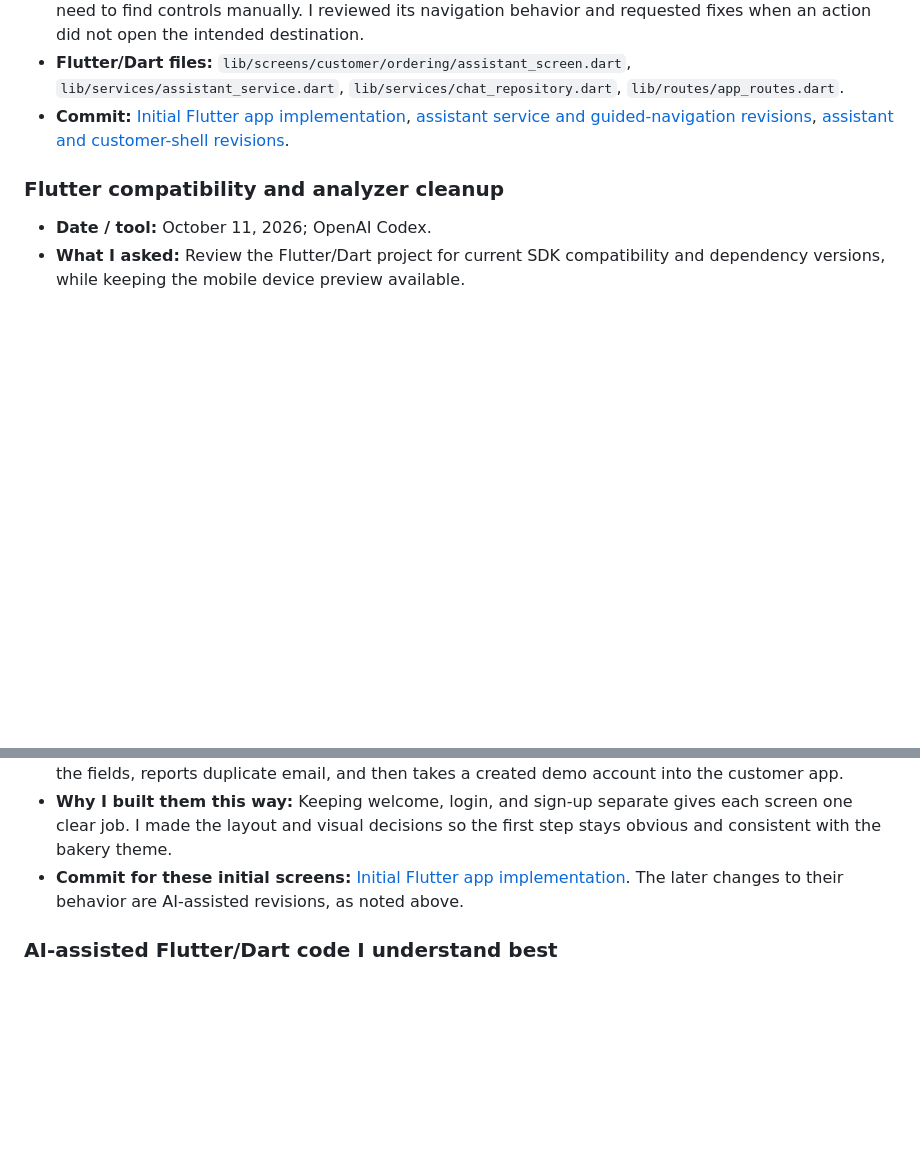
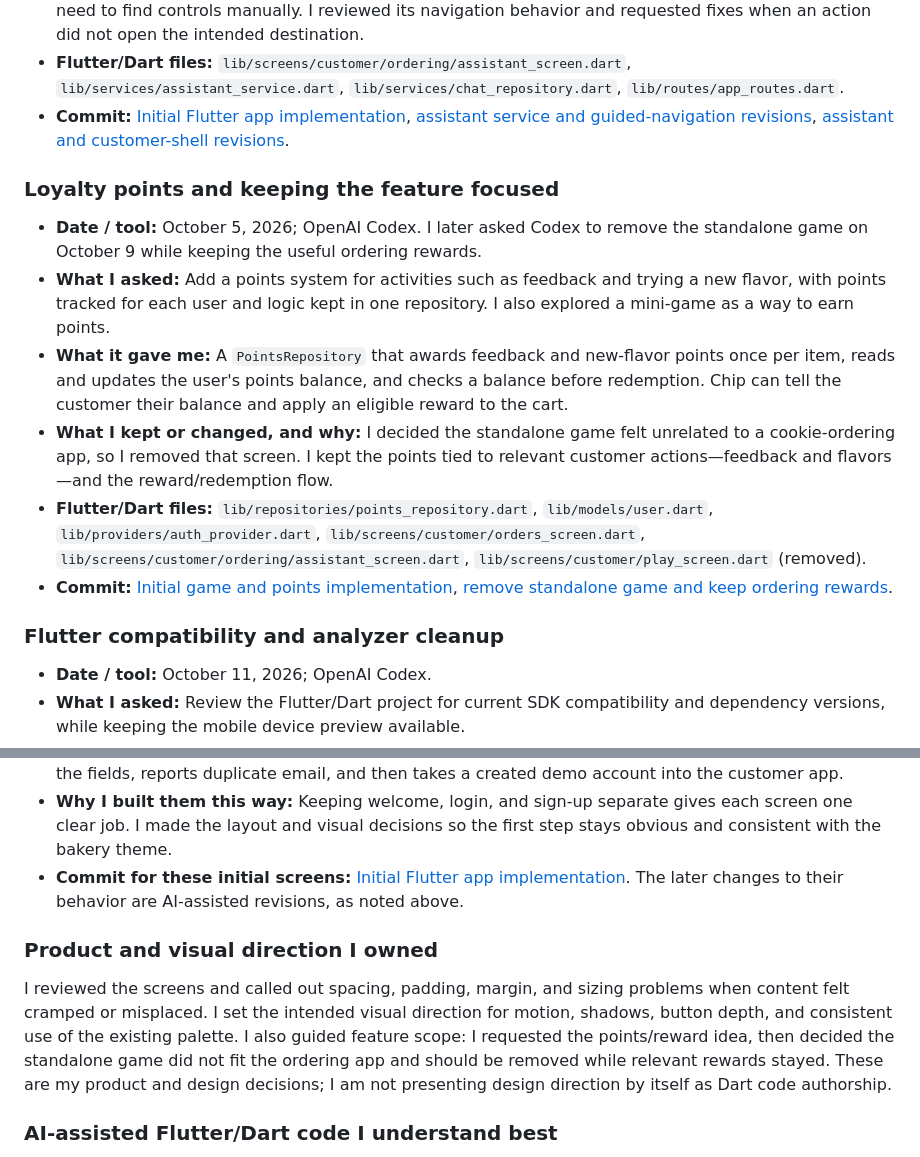
Before and after one commit to JethroMarkBejec/nums, a Markdown page: AI-USAGE.md, 2 parts joined by grey strips. Rendered like a GitHub page; blank space fills up the shorter version.

```diff
--- a/AI-USAGE.md
+++ b/AI-USAGE.md
@@ -69,6 +69,15 @@ I did not keep a dated prompt log or separate commits for each screen. These ent
 - **Flutter/Dart files:** `lib/screens/customer/ordering/assistant_screen.dart`, `lib/services/assistant_service.dart`, `lib/services/chat_repository.dart`, `lib/routes/app_routes.dart`.
 - **Commit:** [Initial Flutter app implementation](https://github.com/JethroMarkBejec/nums/commit/cfdfc2c8db1cc4e62db60ca9a63d810b4f9c545c), [assistant service and guided-navigation revisions](https://github.com/JethroMarkBejec/nums/commit/7c1b4d5026db603b31c1c2d9a5e13f66580ad89c), [assistant and customer-shell revisions](https://github.com/JethroMarkBejec/nums/commit/f6542b2fde13c7a5182ab1b4fcdd9799e62b393b).
 
+### Loyalty points and keeping the feature focused
+
+- **Date / tool:** October 5, 2026; OpenAI Codex. I later asked Codex to remove the standalone game on October 9 while keeping the useful ordering rewards.
+- **What I asked:** Add a points system for activities such as feedback and trying a new flavor, with points tracked for each user and logic kept in one repository. I also explored a mini-game as a way to earn points.
+- **What it gave me:** A `PointsRepository` that awards feedback and new-flavor points once per item, reads and updates the user's points balance, and checks a balance before redemption. Chip can tell the customer their balance and apply an eligible reward to the cart.
+- **What I kept or changed, and why:** I decided the standalone game felt unrelated to a cookie-ordering app, so I removed that screen. I kept the points tied to relevant customer actions—feedback and flavors—and the reward/redemption flow.
+- **Flutter/Dart files:** `lib/repositories/points_repository.dart`, `lib/models/user.dart`, `lib/providers/auth_provider.dart`, `lib/screens/customer/orders_screen.dart`, `lib/screens/customer/ordering/assistant_screen.dart`, `lib/screens/customer/play_screen.dart` (removed).
+- **Commit:** [Initial game and points implementation](https://github.com/JethroMarkBejec/nums/commit/2242d77bb50ef46977e25f01c3bec43d7271ab1e), [remove standalone game and keep ordering rewards](https://github.com/JethroMarkBejec/nums/commit/f6542b2fde13c7a5182ab1b4fcdd9799e62b393b).
+
 ### Flutter compatibility and analyzer cleanup
 
 - **Date / tool:** October 11, 2026; OpenAI Codex.
@@ -121,6 +130,10 @@ I wrote the initial welcome, login, and sign-up screens. I also made the visual
 - **Why I built them this way:** Keeping welcome, login, and sign-up separate gives each screen one clear job. I made the layout and visual decisions so the first step stays obvious and consistent with the bakery theme.
 - **Commit for these initial screens:** [Initial Flutter app implementation](https://github.com/JethroMarkBejec/nums/commit/cfdfc2c8db1cc4e62db60ca9a63d810b4f9c545c). The later changes to their behavior are AI-assisted revisions, as noted above.
 
+### Product and visual direction I owned
+
+I reviewed the screens and called out spacing, padding, margin, and sizing problems when content felt cramped or misplaced. I set the intended visual direction for motion, shadows, button depth, and consistent use of the existing palette. I also guided feature scope: I requested the points/reward idea, then decided the standalone game did not fit the ordering app and should be removed while relevant rewards stayed. These are my product and design decisions; I am not presenting design direction by itself as Dart code authorship.
+
 ### AI-assisted Flutter/Dart code I understand best
 
 - **Files:** `lib/screens/customer/ordering/payment_screen.dart`, `lib/screens/customer/ordering/confirmation_screen.dart`, `lib/providers/order_provider.dart`, `lib/services/payment_service.dart`.
```
Also changed, not shown: README.md (+1 -1 lines).
